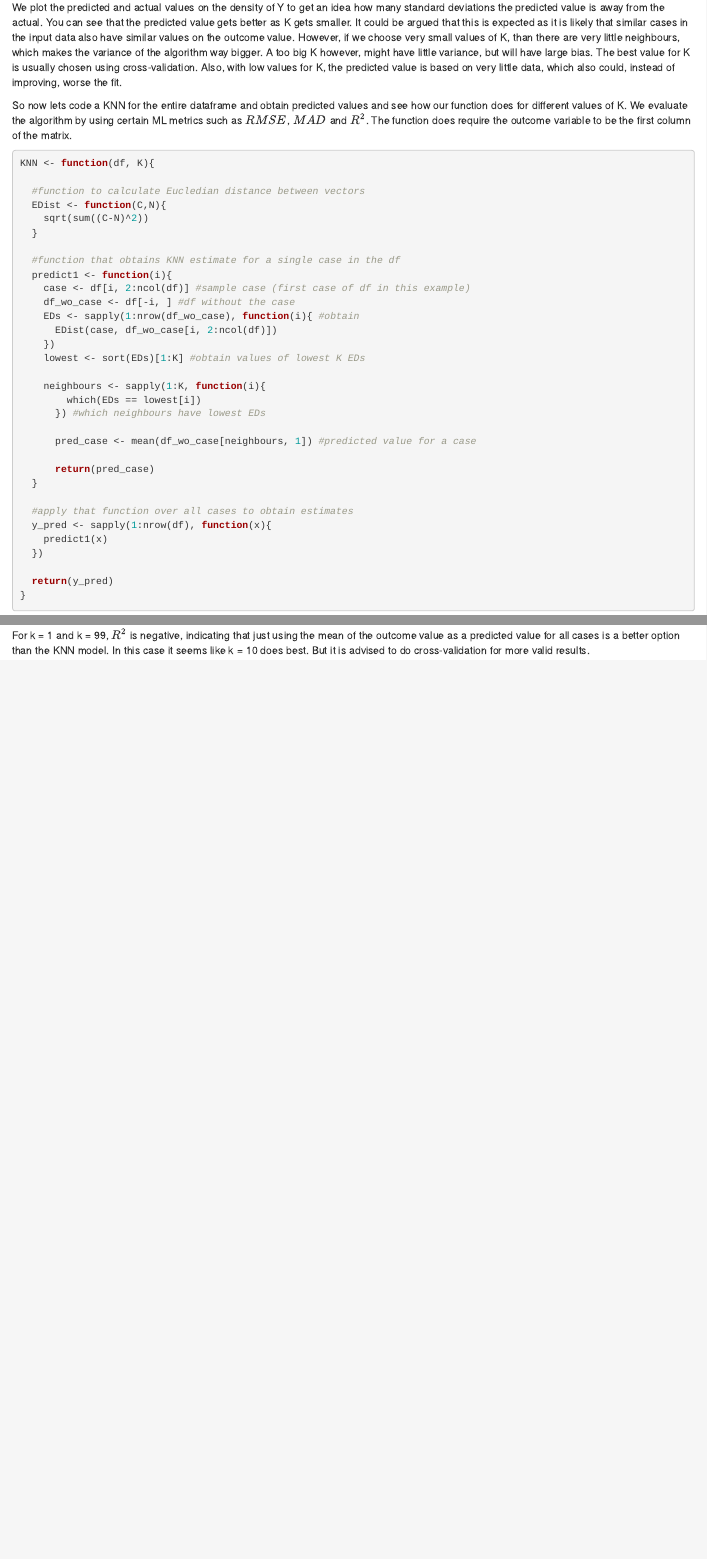
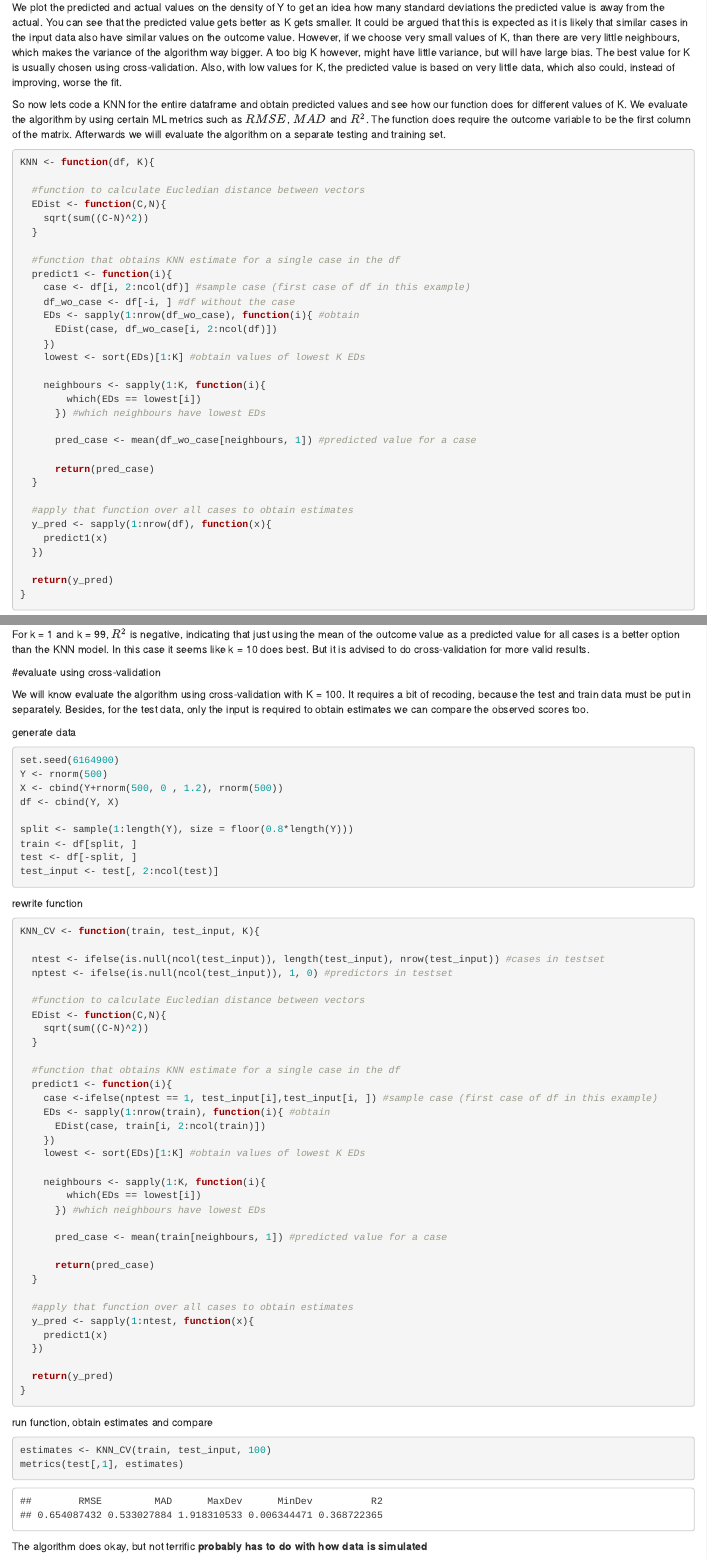
Before and after one commit to EliClapper/MLAlgorithms, an R Markdown document (KNN/KNN.Rmd): the page in a window 1100 px wide, from 3870 px down before the commit and from 3970 px down after it, so that both start at the same text, and a second part further down, joined at a grey line. Rendered offline with R 4.5, knitr and Pandoc, with nearby package versions.

Commit message:
Update KNN.Rmd

````diff
--- a/KNN/KNN.Rmd
+++ b/KNN/KNN.Rmd
@@ -85,7 +86,7 @@ for(i in c(1, 10, 80)){
 We plot the predicted and actual values on the density of Y to get an idea how many standard deviations the predicted value is away from the actual. You can see that the predicted value gets better as K gets smaller. It could be argued that this is expected as it is likely that similar cases in the input data also have similar values on the outcome value. However, if we choose very small values of K, than there are very little neighbours, which makes the variance of the algorithm way bigger. A too big K however, might have little variance, but will have large bias. The best value for K is usually chosen using cross-validation. Also, with low values for K, the predicted value is based on very little data, which also could, instead of improving, worse the fit.
 
 So now lets code a KNN for the entire dataframe and obtain predicted values and see how our function does for different values of K. We evaluate the algorithm by using certain ML metrics such as $RMSE$, $MAD$ and $R^2$.
-The function does require the outcome variable to be the first column of the matrix.
+The function does require the outcome variable to be the first column of the matrix. Afterwards we wiill evaluate the algorithm on a separate testing and training set.
 
 ```{r}
 KNN <- function(df, K){
@@ -139,3 +140,67 @@ names(eval) <- c("k=1", "k=10", "k=80", "k=99")
 eval
 ```
 For k = 1 and k = 99, $R^2$ is negative, indicating that just using the mean of the outcome value as a predicted value for all cases is a better option than the KNN model. In this case it seems like k = 10 does best. But it is advised to do cross-validation for more valid results.
+
+#evaluate using cross-validation
+
+We will know evaluate the algorithm using cross-validation with K = 100. It requires a bit of recoding, because the test and train data must be put in separately. Besides, for the test data, only the input is required to obtain estimates we can compare the observed scores too.
+
+generate data
+```{r}
+set.seed(6164900)
+Y <- rnorm(500)
+X <- cbind(Y+rnorm(500, 0 , 1.2), rnorm(500))
+df <- cbind(Y, X)
+
+split <- sample(1:length(Y), size = floor(0.8*length(Y)))
+train <- df[split, ]
+test <- df[-split, ]
+test_input <- test[, 2:ncol(test)]
+
+```
+
+rewrite function
+```{r}
+KNN_CV <- function(train, test_input, K){
+
+  ntest <- ifelse(is.null(ncol(test_input)), length(test_input), nrow(test_input)) #cases in testset
+  nptest <- ifelse(is.null(ncol(test_input)), 1, 0) #predictors in testset
+
+  #function to calculate Eucledian distance between vectors
+  EDist <- function(C,N){
+    sqrt(sum((C-N)^2))
+  }
+
+  #function that obtains KNN estimate for a single case in the df
+  predict1 <- function(i){
+    case <-ifelse(nptest == 1, test_input[i],test_input[i, ]) #sample case (first case of df in this example)
+    EDs <- sapply(1:nrow(train), function(i){ #obtain
+      EDist(case, train[i, 2:ncol(train)])
+    })
+    lowest <- sort(EDs)[1:K] #obtain values of lowest K EDs
+
+    neighbours <- sapply(1:K, function(i){
+        which(EDs == lowest[i])
+      }) #which neighbours have lowest EDs
+
+      pred_case <- mean(train[neighbours, 1]) #predicted value for a case
+
+      return(pred_case)
+  }
+
+  #apply that function over all cases to obtain estimates
+  y_pred <- sapply(1:ntest, function(x){
+    predict1(x)
+  })
+
+  return(y_pred)
+}
+```
+
+run function, obtain estimates and compare
+```{r}
+estimates <- KNN_CV(train, test_input, 100)
+metrics(test[,1], estimates)
+
+```
+The algorithm does okay, but not terrific **probably has to do with how data is simulated**
````
Also changed, not shown: KNN/KNN.Rmd (3 more changed lines).
